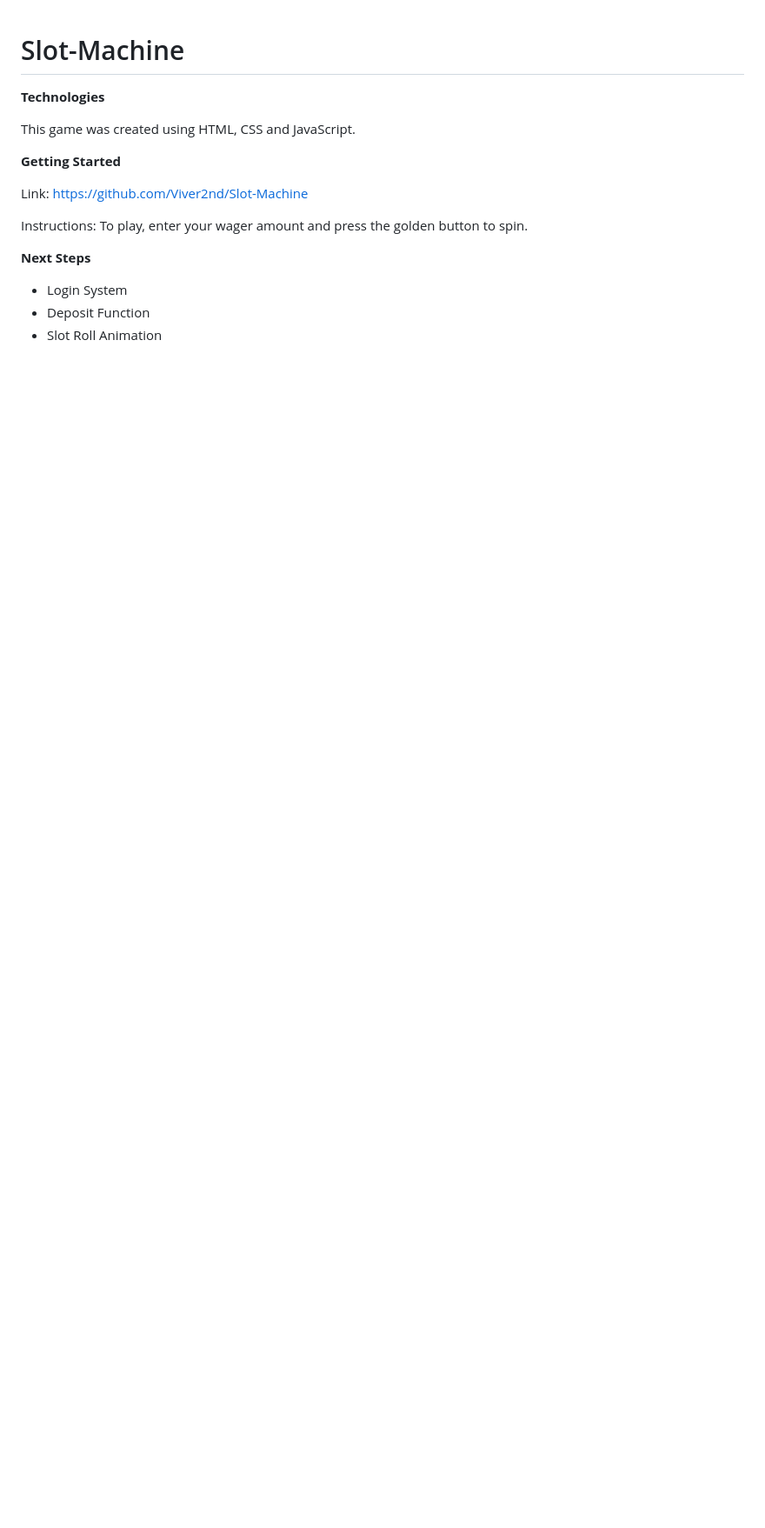
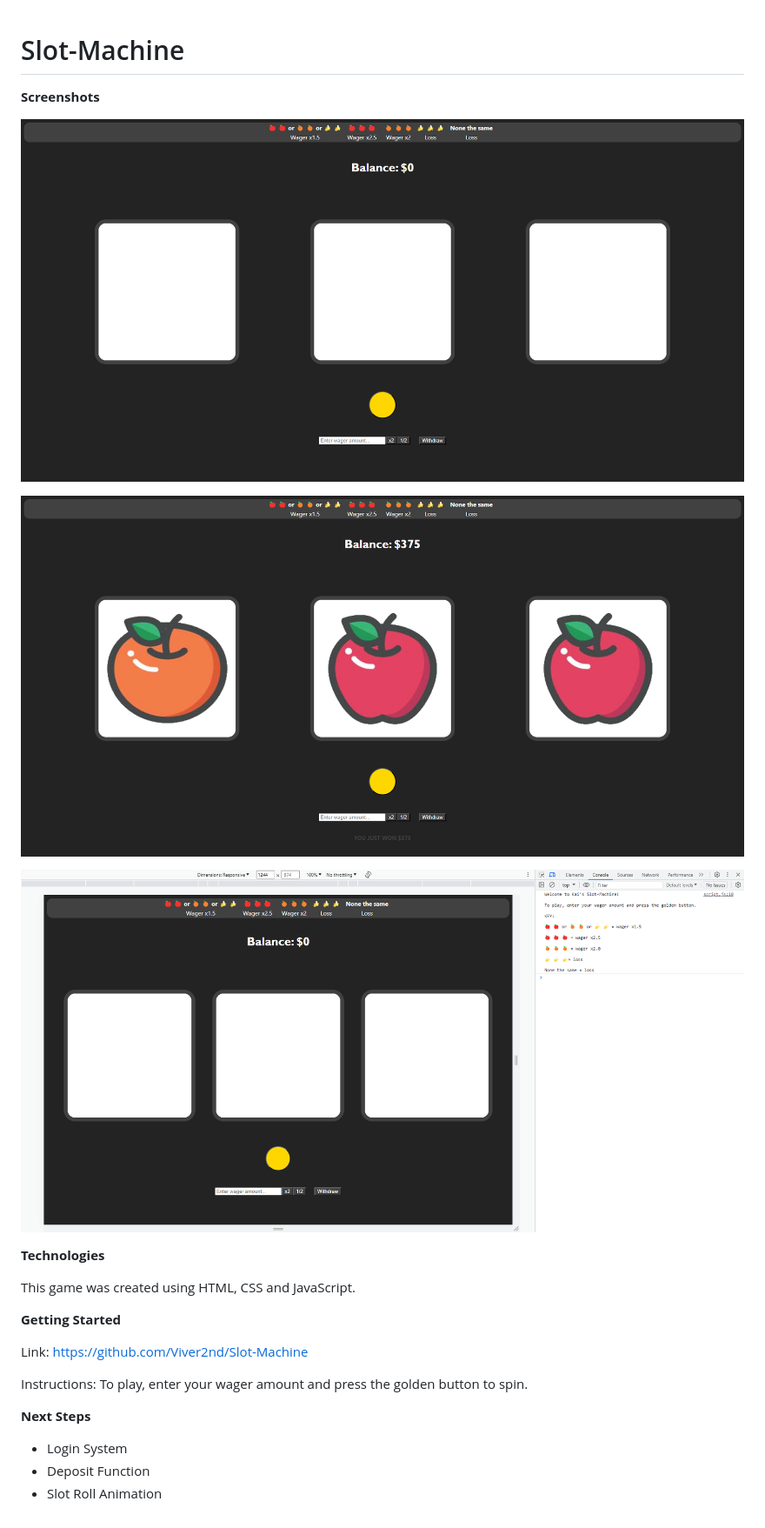
Before and after one commit to Viver2nd/Slot-Machine, a Markdown page: README.md, the part around the change. Shown: that part at 87% size. Rendered like a GitHub page; pictures changed too: image-1.png (added), image-2.png (added), image.png (added); blank space fills up the shorter version.

Commit message:
Updated README.md and Improved UI

```diff
--- a/README.md
+++ b/README.md
@@ -1,4 +1,12 @@
 # Slot-Machine
+
+**Screenshots**
+
+![Alt text](image.png)
+
+![Alt text](image-1.png)
+
+![Alt text](image-2.png)
 
 **Technologies**
 
```
Also changed, not shown: 1 other file.
